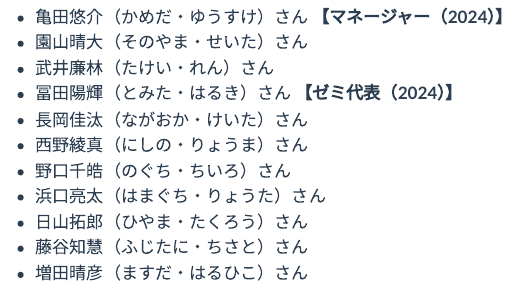
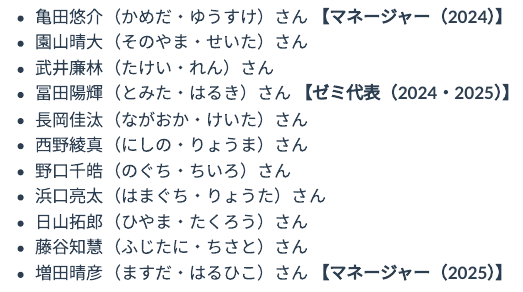
Before and after one commit to JaehyunSong/seminar, a Quarto document (people/2024.qmd): the page in a window 1100 px wide, from 100 px down. Rendered offline with R 4.5, knitr and Pandoc in place of Quarto, with nearby package versions.

Commit message:
no message

```diff
--- a/people/2024.qmd
+++ b/people/2024.qmd
@@ -6,11 +6,11 @@ date-modified: last-modified
 * 亀田悠介（かめだ・ゆうすけ）さん **【マネージャー（2024）】**
 * 園山晴大（そのやま・せいた）さん
 * 武井廉林（たけい・れん）さん
-* 冨田陽輝（とみた・はるき）さん **【ゼミ代表（2024）】**
+* 冨田陽輝（とみた・はるき）さん **【ゼミ代表（2024・2025）】**
 * 長岡佳汰（ながおか・けいた）さん
 * 西野綾真（にしの・りょうま）さん
 * 野口千皓（のぐち・ちいろ）さん
 * 浜口亮太（はまぐち・りょうた）さん
 * 日山拓郎（ひやま・たくろう）さん
 * 藤谷知慧（ふじたに・ちさと）さん
-* 増田晴彦（ますだ・はるひこ）さん
+* 増田晴彦（ますだ・はるひこ）さん **【マネージャー（2025）】**
```
Also changed, not shown: people/2025.qmd (+2 -2 lines), docs/search.json, 5 other files.
